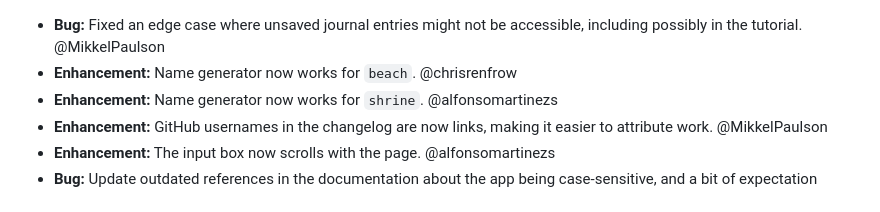
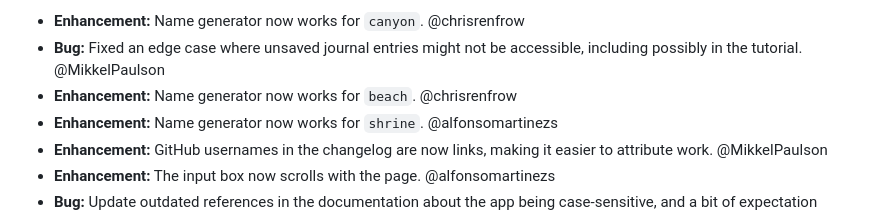
Before and after one commit to initiative-sh/initiative.sh, a Markdown page: data/changelog.md, the part around the change. Rendered like a GitHub page.

Commit message:
Update changelog

```diff
--- a/data/changelog.md
+++ b/data/changelog.md
@@ -1,3 +1,4 @@
+* **Enhancement:** Name generator now works for `canyon`. @chrisrenfrow
 * **Bug:** Fixed an edge case where unsaved journal entries might not be
   accessible, including possibly in the tutorial. @MikkelPaulson
 * **Enhancement:** Name generator now works for `beach`. @chrisrenfrow
```
